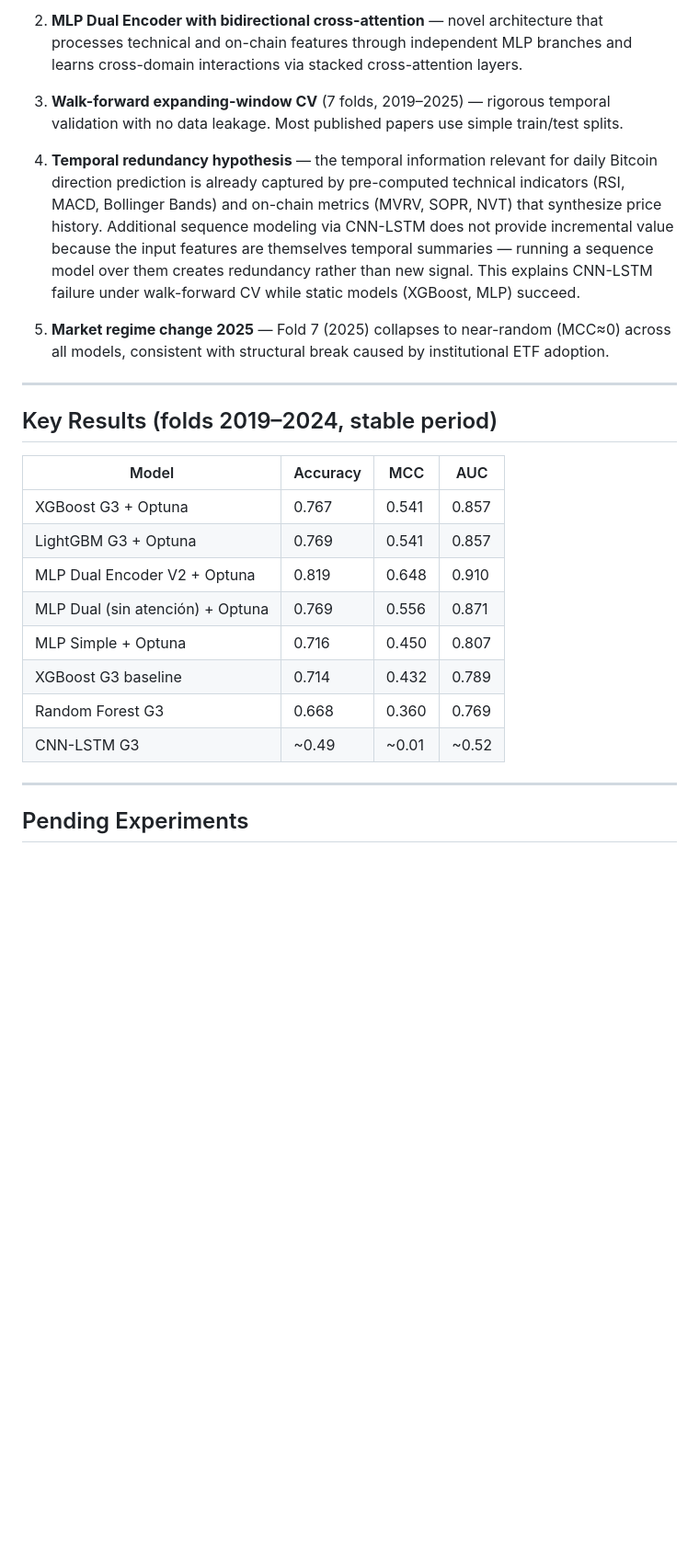
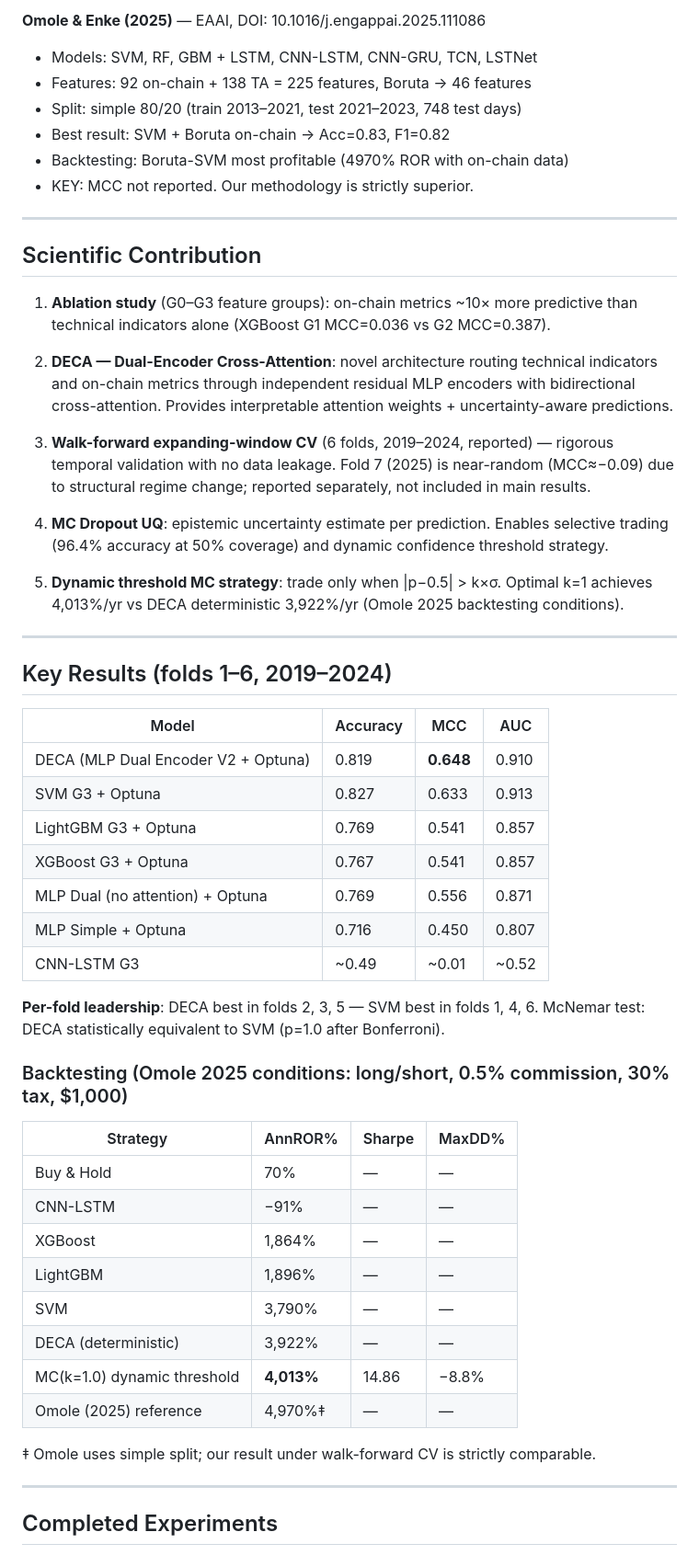
Before and after one commit to HernanDiaz/BitcoinPricePrediction, a Markdown page: CLAUDE.md, the part around one of its changes. Shown at 92% size. GitHub-like rendering; blank space fills up the shorter version.

```diff
--- a/CLAUDE.md
+++ b/CLAUDE.md
@@ -56,38 +32,66 @@
 
-2. **MLP Dual Encoder with bidirectional cross-attention** — novel architecture that processes
-   technical and on-chain features through independent MLP branches and learns cross-domain
-   interactions via stacked cross-attention layers.
-
-3. **Walk-forward expanding-window CV** (7 folds, 2019–2025) — rigorous temporal validation
-   with no data leakage. Most published papers use simple train/test splits.
-
-4. **Temporal redundancy hypothesis** — the temporal information relevant for daily Bitcoin
-   direction prediction is already captured by pre-computed technical indicators (RSI, MACD,
-   Bollinger Bands) and on-chain metrics (MVRV, SOPR, NVT) that synthesize price history.
-   Additional sequence modeling via CNN-LSTM does not provide incremental value because the
-   input features are themselves temporal summaries — running a sequence model over them
-   creates redundancy rather than new signal. This explains CNN-LSTM failure under walk-forward
-   CV while static models (XGBoost, MLP) succeed.
-
-5. **Market regime change 2025** — Fold 7 (2025) collapses to near-random (MCC≈0) across
-   all models, consistent with structural break caused by institutional ETF adoption.
+**Omole & Enke (2025)** — EAAI, DOI: 10.1016/j.engappai.2025.111086
+- Models: SVM, RF, GBM + LSTM, CNN-LSTM, CNN-GRU, TCN, LSTNet
+- Features: 92 on-chain + 138 TA = 225 features, Boruta → 46 features
+- Split: simple 80/20 (train 2013–2021, test 2021–2023, 748 test days)
+- Best result: SVM + Boruta on-chain → Acc=0.83, F1=0.82
+- Backtesting: Boruta-SVM most profitable (4970% ROR with on-chain data)
+- KEY: MCC not reported. Our methodology is strictly superior.
 
 ---
 
-## Key Results (folds 2019–2024, stable period)
+## Scientific Contribution
+
+1. **Ablation study** (G0–G3 feature groups): on-chain metrics ~10× more predictive than
+   technical indicators alone (XGBoost G1 MCC=0.036 vs G2 MCC=0.387).
+
+2. **DECA — Dual-Encoder Cross-Attention**: novel architecture routing technical indicators
+   and on-chain metrics through independent residual MLP encoders with bidirectional
+   cross-attention. Provides interpretable attention weights + uncertainty-aware predictions.
+
+3. **Walk-forward expanding-window CV** (6 folds, 2019–2024, reported) — rigorous temporal
+   validation with no data leakage. Fold 7 (2025) is near-random (MCC≈−0.09) due to
+   structural regime change; reported separately, not included in main results.
+
+4. **MC Dropout UQ**: epistemic uncertainty estimate per prediction. Enables selective
+   trading (96.4% accuracy at 50% coverage) and dynamic confidence threshold strategy.
+
+5. **Dynamic threshold MC strategy**: trade only when |p−0.5| > k×σ. Optimal k=1 achieves
+   4,013%/yr vs DECA deterministic 3,922%/yr (Omole 2025 backtesting conditions).
+
+---
+
+## Key Results (folds 1–6, 2019–2024)
 
 | Model | Accuracy | MCC | AUC |
 |---|---|---|---|
+| DECA (MLP Dual Encoder V2 + Optuna) | 0.819 | **0.648** | 0.910 |
+| SVM G3 + Optuna | 0.827 | 0.633 | 0.913 |
+| LightGBM G3 + Optuna | 0.769 | 0.541 | 0.857 |
 | XGBoost G3 + Optuna | 0.767 | 0.541 | 0.857 |
-| LightGBM G3 + Optuna | 0.769 | 0.541 | 0.857 |
-| MLP Dual Encoder V2 + Optuna | 0.819 | 0.648 | 0.910 |
-| MLP Dual (sin atención) + Optuna | 0.769 | 0.556 | 0.871 |
+| MLP Dual (no attention) + Optuna | 0.769 | 0.556 | 0.871 |
 | MLP Simple + Optuna | 0.716 | 0.450 | 0.807 |
-| XGBoost G3 baseline | 0.714 | 0.432 | 0.789 |
-| Random Forest G3 | 0.668 | 0.360 | 0.769 |
 | CNN-LSTM G3 | ~0.49 | ~0.01 | ~0.52 |
+
+**Per-fold leadership**: DECA best in folds 2, 3, 5 — SVM best in folds 1, 4, 6.
+McNemar test: DECA statistically equivalent to SVM (p=1.0 after Bonferroni).
+
+### Backtesting (Omole 2025 conditions: long/short, 0.5% commission, 30% tax, $1,000)
+
+| Strategy | AnnROR% | Sharpe | MaxDD% |
+|---|---|---|---|
+| Buy & Hold | 70% | — | — |
+| CNN-LSTM | −91% | — | — |
+| XGBoost | 1,864% | — | — |
+| LightGBM | 1,896% | — | — |
+| SVM | 3,790% | — | — |
+| DECA (deterministic) | 3,922% | — | — |
+| MC(k=1.0) dynamic threshold | **4,013%** | 14.86 | −8.8% |
+| Omole (2025) reference | 4,970%‡ | — | — |
+
+‡ Omole uses simple split; our result under walk-forward CV is strictly comparable.
 
 ---
 
-## Pending Experiments
+## Completed Experiments
 
```
Also changed, not shown: other parts of CLAUDE.md (+67 -54 lines).
